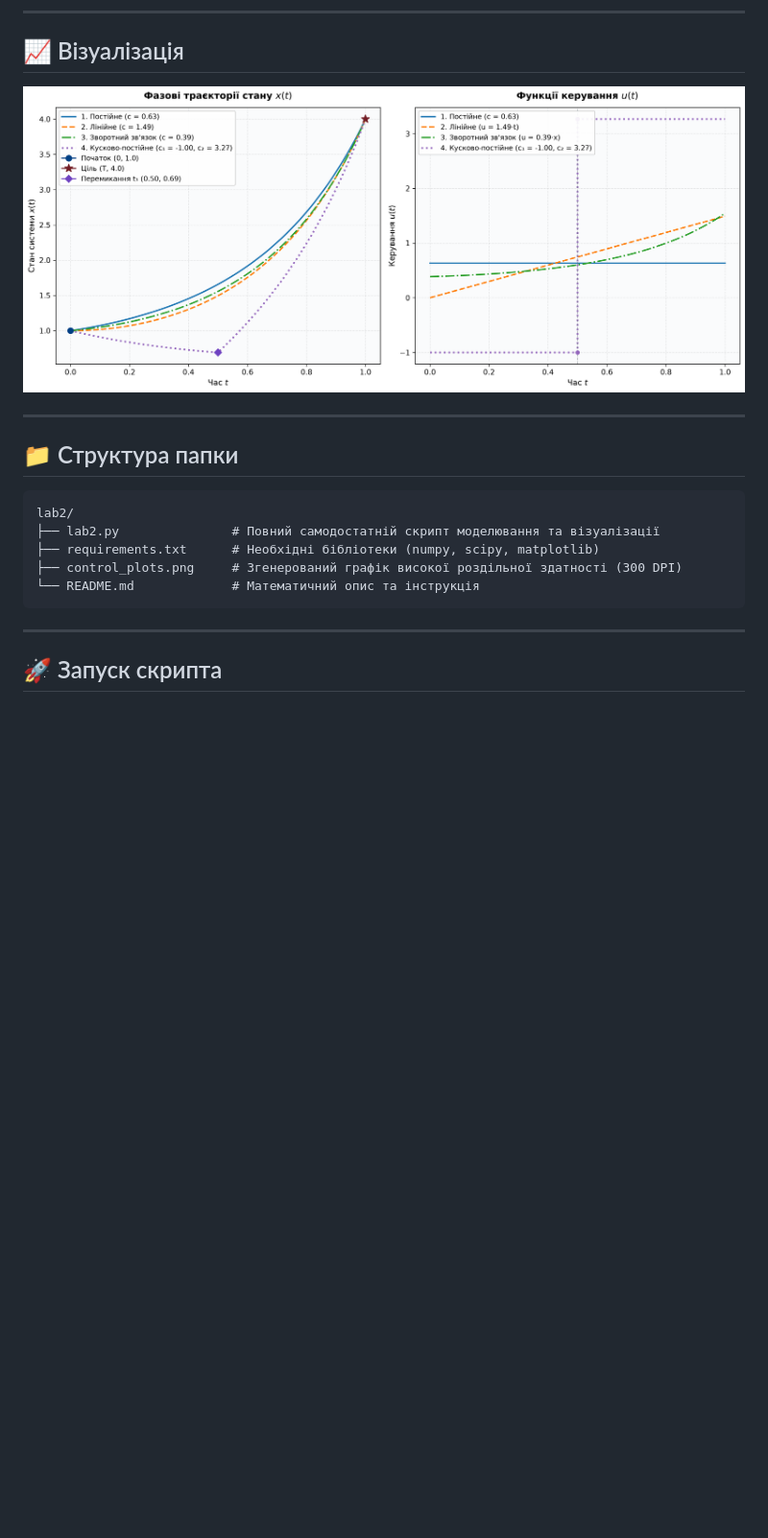
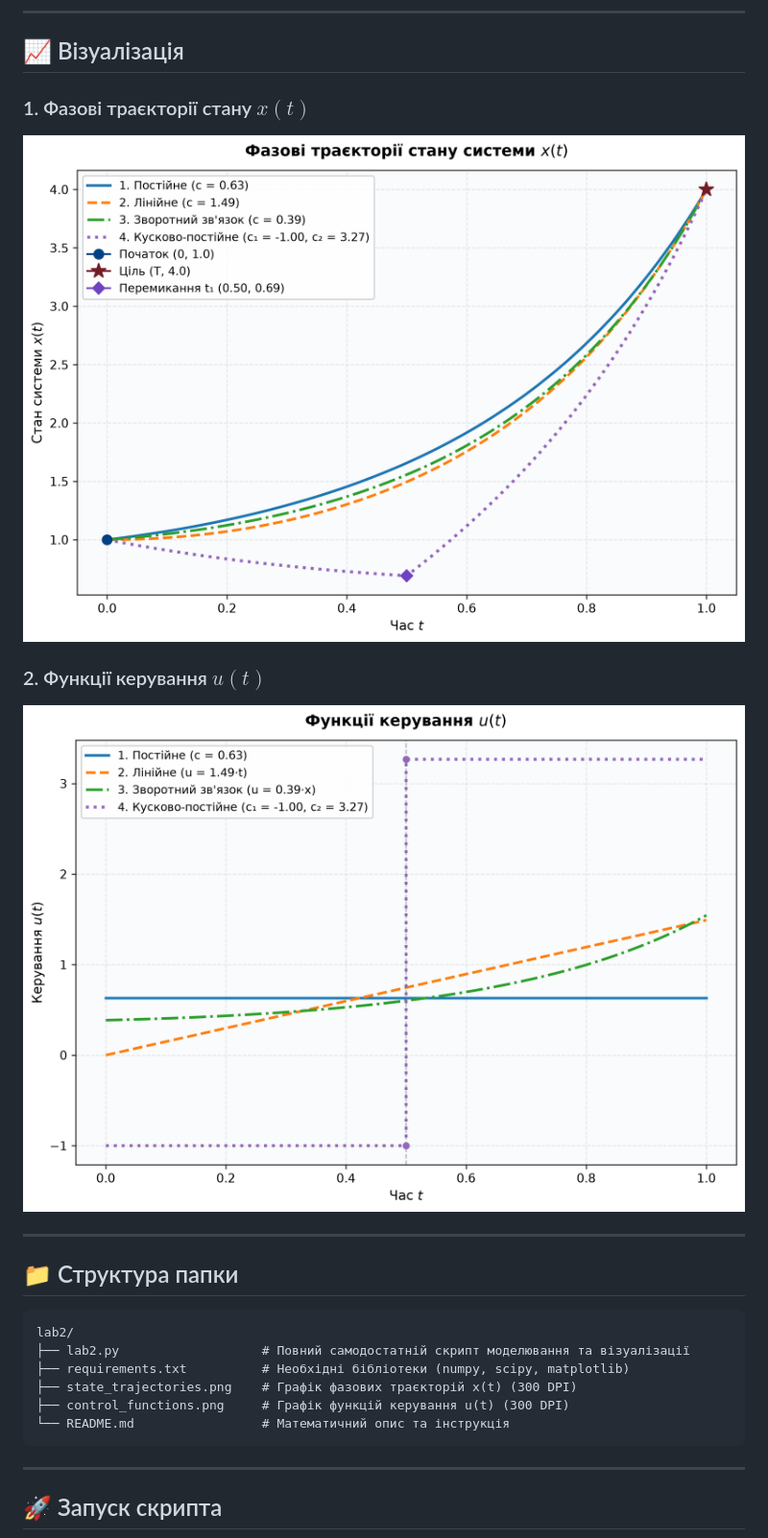
Before and after one commit to aStyxxx/UDS-labs, a Markdown page: lab2/README.md, the part around the change. Shown at 96% size. Drawn GitHub-style; pictures changed too: lab2/control_functions.png (added), lab2/control_plots.png (deleted), lab2/state_trajectories.png (added); blank space fills up the shorter version.

Commit message:
Split lab2 plots into separate state trajectories and control functions images

````diff
--- a/lab2/README.md
+++ b/lab2/README.md
@@ -63,7 +63,11 @@ $$u(t) = \begin{cases} c_1, & t \in [0, t_1] \\ c_2, & t \in (t_1, T] \end{cases
 
 ## 📈 Візуалізація
 
-![Графіки траєкторій та функцій керування](control_plots.png)
+### 1. Фазові траєкторії стану $x(t)$
+![Фазові траєкторії стану](state_trajectories.png)
+
+### 2. Функції керування $u(t)$
+![Функції керування](control_functions.png)
 
 ---
 
@@ -71,10 +75,11 @@ $$u(t) = \begin{cases} c_1, & t \in [0, t_1] \\ c_2, & t \in (t_1, T] \end{cases
 
 ```text
 lab2/
-├── lab2.py               # Повний самодостатній скрипт моделювання та візуалізації
-├── requirements.txt      # Необхідні бібліотеки (numpy, scipy, matplotlib)
-├── control_plots.png     # Згенерований графік високої роздільної здатності (300 DPI)
-└── README.md             # Математичний опис та інструкція
+├── lab2.py                   # Повний самодостатній скрипт моделювання та візуалізації
+├── requirements.txt          # Необхідні бібліотеки (numpy, scipy, matplotlib)
+├── state_trajectories.png    # Графік фазових траєкторій x(t) (300 DPI)
+├── control_functions.png     # Графік функцій керування u(t) (300 DPI)
+└── README.md                 # Математичний опис та інструкція
 ```
 
 ---
````
Also changed, not shown: 1 other file.
